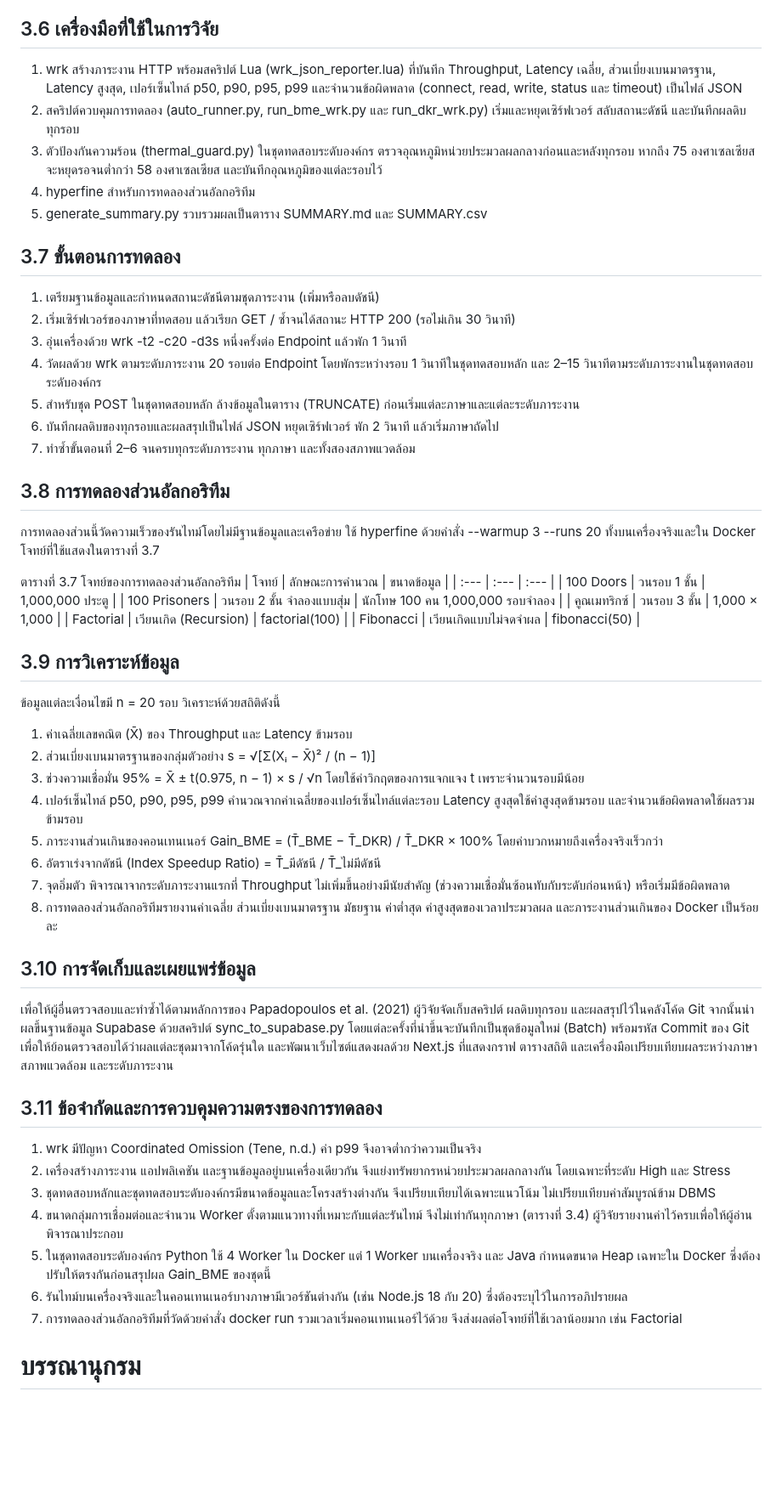
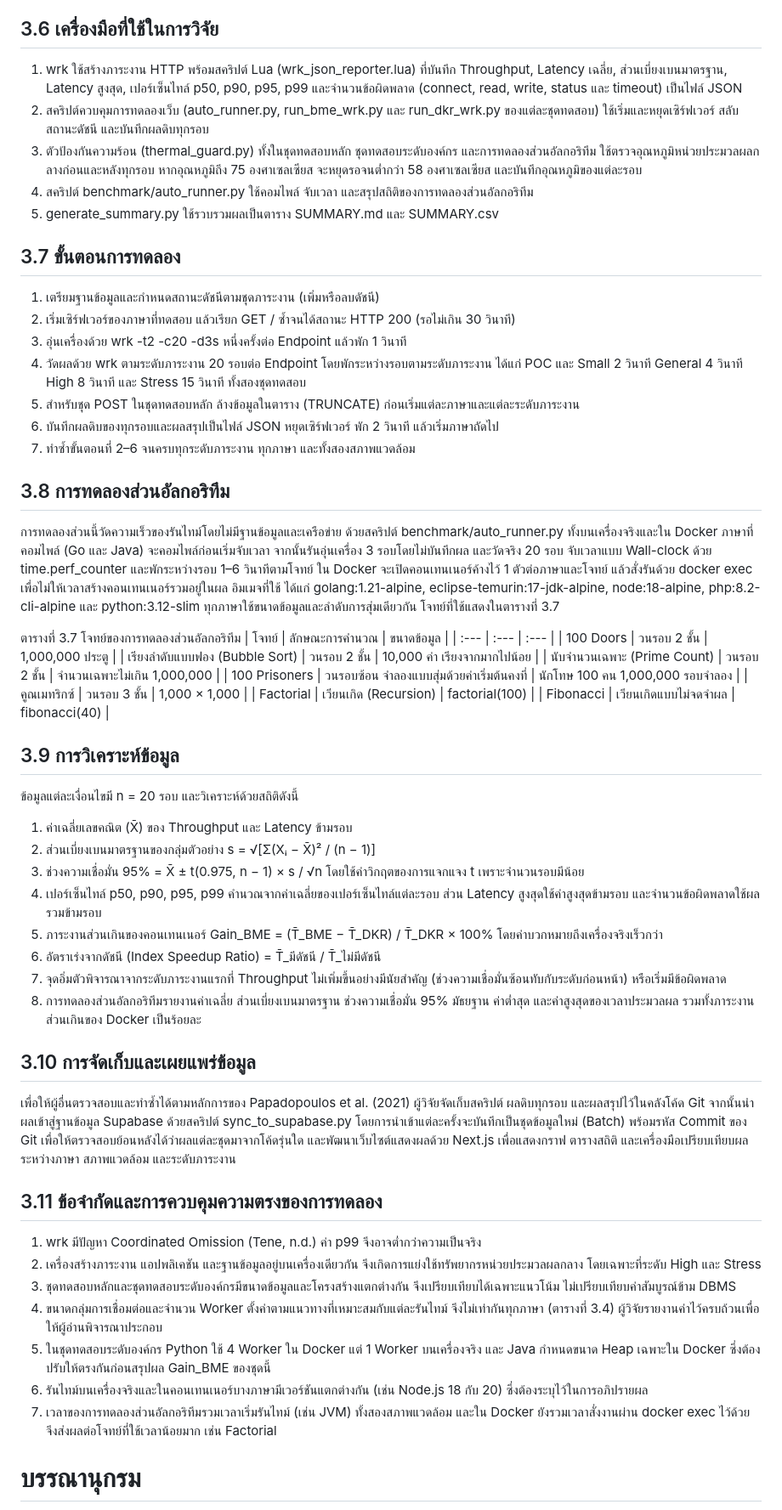
Before and after one commit to bassza009/Programming-Benchmark, a Markdown page: Programming_Benchmark_Report.md, the part around one of its changes. Shown at 85% size. Rendered like a GitHub page; blank space fills up the shorter version.

```diff
--- a/Programming_Benchmark_Report.md
+++ b/Programming_Benchmark_Report.md
@@ -317,61 +315,63 @@ Papadopoulos et al. (2021) เสนอหลักการ 8 ข้อสำ
 
 ## 3.6 เครื่องมือที่ใช้ในการวิจัย
 
-1) wrk สร้างภาระงาน HTTP พร้อมสคริปต์ Lua (wrk_json_reporter.lua) ที่บันทึก Throughput, Latency เฉลี่ย, ส่วนเบี่ยงเบนมาตรฐาน, Latency สูงสุด, เปอร์เซ็นไทล์ p50, p90, p95, p99 และจำนวนข้อผิดพลาด (connect, read, write, status และ timeout) เป็นไฟล์ JSON
-2) สคริปต์ควบคุมการทดลอง (auto_runner.py, run_bme_wrk.py และ run_dkr_wrk.py) เริ่มและหยุดเซิร์ฟเวอร์ สลับสถานะดัชนี และบันทึกผลดิบทุกรอบ
-3) ตัวป้องกันความร้อน (thermal_guard.py) ในชุดทดสอบระดับองค์กร ตรวจอุณหภูมิหน่วยประมวลผลกลางก่อนและหลังทุกรอบ หากถึง 75 องศาเซลเซียส จะหยุดรอจนต่ำกว่า 58 องศาเซลเซียส และบันทึกอุณหภูมิของแต่ละรอบไว้
-4) hyperfine สำหรับการทดลองส่วนอัลกอริทึม
-5) generate_summary.py รวบรวมผลเป็นตาราง SUMMARY.md และ SUMMARY.csv
+1) wrk ใช้สร้างภาระงาน HTTP พร้อมสคริปต์ Lua (wrk_json_reporter.lua) ที่บันทึก Throughput, Latency เฉลี่ย, ส่วนเบี่ยงเบนมาตรฐาน, Latency สูงสุด, เปอร์เซ็นไทล์ p50, p90, p95, p99 และจำนวนข้อผิดพลาด (connect, read, write, status และ timeout) เป็นไฟล์ JSON
+2) สคริปต์ควบคุมการทดลองเว็บ (auto_runner.py, run_bme_wrk.py และ run_dkr_wrk.py ของแต่ละชุดทดสอบ) ใช้เริ่มและหยุดเซิร์ฟเวอร์ สลับสถานะดัชนี และบันทึกผลดิบทุกรอบ
+3) ตัวป้องกันความร้อน (thermal_guard.py) ทั้งในชุดทดสอบหลัก ชุดทดสอบระดับองค์กร และการทดลองส่วนอัลกอริทึม ใช้ตรวจอุณหภูมิหน่วยประมวลผลกลางก่อนและหลังทุกรอบ หากอุณหภูมิถึง 75 องศาเซลเซียส จะหยุดรอจนต่ำกว่า 58 องศาเซลเซียส และบันทึกอุณหภูมิของแต่ละรอบ
+4) สคริปต์ benchmark/auto_runner.py ใช้คอมไพล์ จับเวลา และสรุปสถิติของการทดลองส่วนอัลกอริทึม
+5) generate_summary.py ใช้รวบรวมผลเป็นตาราง SUMMARY.md และ SUMMARY.csv
 
 ## 3.7 ขั้นตอนการทดลอง
 
 1) เตรียมฐานข้อมูลและกำหนดสถานะดัชนีตามชุดภาระงาน (เพิ่มหรือลบดัชนี)
 2) เริ่มเซิร์ฟเวอร์ของภาษาที่ทดสอบ แล้วเรียก GET / ซ้ำจนได้สถานะ HTTP 200 (รอไม่เกิน 30 วินาที)
 3) อุ่นเครื่องด้วย wrk -t2 -c20 -d3s หนึ่งครั้งต่อ Endpoint แล้วพัก 1 วินาที
-4) วัดผลด้วย wrk ตามระดับภาระงาน 20 รอบต่อ Endpoint โดยพักระหว่างรอบ 1 วินาทีในชุดทดสอบหลัก และ 2–15 วินาทีตามระดับภาระงานในชุดทดสอบระดับองค์กร
+4) วัดผลด้วย wrk ตามระดับภาระงาน 20 รอบต่อ Endpoint โดยพักระหว่างรอบตามระดับภาระงาน ได้แก่ POC และ Small 2 วินาที General 4 วินาที High 8 วินาที และ Stress 15 วินาที ทั้งสองชุดทดสอบ
 5) สำหรับชุด POST ในชุดทดสอบหลัก ล้างข้อมูลในตาราง (TRUNCATE) ก่อนเริ่มแต่ละภาษาและแต่ละระดับภาระงาน
 6) บันทึกผลดิบของทุกรอบและผลสรุปเป็นไฟล์ JSON หยุดเซิร์ฟเวอร์ พัก 2 วินาที แล้วเริ่มภาษาถัดไป
 7) ทำซ้ำขั้นตอนที่ 2–6 จนครบทุกระดับภาระงาน ทุกภาษา และทั้งสองสภาพแวดล้อม
 
 ## 3.8 การทดลองส่วนอัลกอริทึม
 
-การทดลองส่วนนี้วัดความเร็วของรันไทม์โดยไม่มีฐานข้อมูลและเครือข่าย ใช้ hyperfine ด้วยคำสั่ง --warmup 3 --runs 20 ทั้งบนเครื่องจริงและใน Docker โจทย์ที่ใช้แสดงในตารางที่ 3.7
+การทดลองส่วนนี้วัดความเร็วของรันไทม์โดยไม่มีฐานข้อมูลและเครือข่าย ด้วยสคริปต์ benchmark/auto_runner.py ทั้งบนเครื่องจริงและใน Docker ภาษาที่คอมไพล์ (Go และ Java) จะคอมไพล์ก่อนเริ่มจับเวลา จากนั้นรันอุ่นเครื่อง 3 รอบโดยไม่บันทึกผล และวัดจริง 20 รอบ จับเวลาแบบ Wall-clock ด้วย time.perf_counter และพักระหว่างรอบ 1–6 วินาทีตามโจทย์ ใน Docker จะเปิดคอนเทนเนอร์ค้างไว้ 1 ตัวต่อภาษาและโจทย์ แล้วสั่งรันด้วย docker exec เพื่อไม่ให้เวลาสร้างคอนเทนเนอร์รวมอยู่ในผล อิมเมจที่ใช้ ได้แก่ golang:1.21-alpine, eclipse-temurin:17-jdk-alpine, node:18-alpine, php:8.2-cli-alpine และ python:3.12-slim ทุกภาษาใช้ขนาดข้อมูลและลำดับการสุ่มเดียวกัน โจทย์ที่ใช้แสดงในตารางที่ 3.7
 
 ตารางที่ 3.7 โจทย์ของการทดลองส่วนอัลกอริทึม
 | โจทย์ | ลักษณะการคำนวณ | ขนาดข้อมูล |
 | :--- | :--- | :--- |
-| 100 Doors | วนรอบ 1 ชั้น | 1,000,000 ประตู |
-| 100 Prisoners | วนรอบ 2 ชั้น จำลองแบบสุ่ม | นักโทษ 100 คน 1,000,000 รอบจำลอง |
+| 100 Doors | วนรอบ 2 ชั้น | 1,000,000 ประตู |
+| เรียงลำดับแบบฟอง (Bubble Sort) | วนรอบ 2 ชั้น | 10,000 ค่า เรียงจากมากไปน้อย |
+| นับจำนวนเฉพาะ (Prime Count) | วนรอบ 2 ชั้น | จำนวนเฉพาะไม่เกิน 1,000,000 |
+| 100 Prisoners | วนรอบซ้อน จำลองแบบสุ่มด้วยค่าเริ่มต้นคงที่ | นักโทษ 100 คน 1,000,000 รอบจำลอง |
 | คูณเมทริกซ์ | วนรอบ 3 ชั้น | 1,000 × 1,000 |
 | Factorial | เวียนเกิด (Recursion) | factorial(100) |
-| Fibonacci | เวียนเกิดแบบไม่จดจำผล | fibonacci(50) |
+| Fibonacci | เวียนเกิดแบบไม่จดจำผล | fibonacci(40) |
 
 ## 3.9 การวิเคราะห์ข้อมูล
 
-ข้อมูลแต่ละเงื่อนไขมี n = 20 รอบ วิเคราะห์ด้วยสถิติดังนี้
+ข้อมูลแต่ละเงื่อนไขมี n = 20 รอบ และวิเคราะห์ด้วยสถิติดังนี้
 
 1) ค่าเฉลี่ยเลขคณิต (X̄) ของ Throughput และ Latency ข้ามรอบ
 2) ส่วนเบี่ยงเบนมาตรฐานของกลุ่มตัวอย่าง s = √[Σ(Xᵢ − X̄)² / (n − 1)]
 3) ช่วงความเชื่อมั่น 95% = X̄ ± t(0.975, n − 1) × s / √n โดยใช้ค่าวิกฤตของการแจกแจง t เพราะจำนวนรอบมีน้อย
-4) เปอร์เซ็นไทล์ p50, p90, p95, p99 คำนวณจากค่าเฉลี่ยของเปอร์เซ็นไทล์แต่ละรอบ Latency สูงสุดใช้ค่าสูงสุดข้ามรอบ และจำนวนข้อผิดพลาดใช้ผลรวมข้ามรอบ
+4) เปอร์เซ็นไทล์ p50, p90, p95, p99 คำนวณจากค่าเฉลี่ยของเปอร์เซ็นไทล์แต่ละรอบ ส่วน Latency สูงสุดใช้ค่าสูงสุดข้ามรอบ และจำนวนข้อผิดพลาดใช้ผลรวมข้ามรอบ
 5) ภาระงานส่วนเกินของคอนเทนเนอร์ Gain_BME = (T̄_BME − T̄_DKR) / T̄_DKR × 100% โดยค่าบวกหมายถึงเครื่องจริงเร็วกว่า
 6) อัตราเร่งจากดัชนี (Index Speedup Ratio) = T̄_มีดัชนี / T̄_ไม่มีดัชนี
-7) จุดอิ่มตัว พิจารณาจากระดับภาระงานแรกที่ Throughput ไม่เพิ่มขึ้นอย่างมีนัยสำคัญ (ช่วงความเชื่อมั่นซ้อนทับกับระดับก่อนหน้า) หรือเริ่มมีข้อผิดพลาด
-8) การทดลองส่วนอัลกอริทึมรายงานค่าเฉลี่ย ส่วนเบี่ยงเบนมาตรฐาน มัธยฐาน ค่าต่ำสุด ค่าสูงสุดของเวลาประมวลผล และภาระงานส่วนเกินของ Docker เป็นร้อยละ
+7) จุดอิ่มตัวพิจารณาจากระดับภาระงานแรกที่ Throughput ไม่เพิ่มขึ้นอย่างมีนัยสำคัญ (ช่วงความเชื่อมั่นซ้อนทับกับระดับก่อนหน้า) หรือเริ่มมีข้อผิดพลาด
+8) การทดลองส่วนอัลกอริทึมรายงานค่าเฉลี่ย ส่วนเบี่ยงเบนมาตรฐาน ช่วงความเชื่อมั่น 95% มัธยฐาน ค่าต่ำสุด และค่าสูงสุดของเวลาประมวลผล รวมทั้งภาระงานส่วนเกินของ Docker เป็นร้อยละ
 
 ## 3.10 การจัดเก็บและเผยแพร่ข้อมูล
 
-เพื่อให้ผู้อื่นตรวจสอบและทำซ้ำได้ตามหลักการของ Papadopoulos et al. (2021) ผู้วิจัยจัดเก็บสคริปต์ ผลดิบทุกรอบ และผลสรุปไว้ในคลังโค้ด Git จากนั้นนำผลขึ้นฐานข้อมูล Supabase ด้วยสคริปต์ sync_to_supabase.py โดยแต่ละครั้งที่นำขึ้นจะบันทึกเป็นชุดข้อมูลใหม่ (Batch) พร้อมรหัส Commit ของ Git เพื่อให้ย้อนตรวจสอบได้ว่าผลแต่ละชุดมาจากโค้ดรุ่นใด และพัฒนาเว็บไซต์แสดงผลด้วย Next.js ที่แสดงกราฟ ตารางสถิติ และเครื่องมือเปรียบเทียบผลระหว่างภาษา สภาพแวดล้อม และระดับภาระงาน
+เพื่อให้ผู้อื่นตรวจสอบและทำซ้ำได้ตามหลักการของ Papadopoulos et al. (2021) ผู้วิจัยจัดเก็บสคริปต์ ผลดิบทุกรอบ และผลสรุปไว้ในคลังโค้ด Git จากนั้นนำผลเข้าสู่ฐานข้อมูล Supabase ด้วยสคริปต์ sync_to_supabase.py โดยการนำเข้าแต่ละครั้งจะบันทึกเป็นชุดข้อมูลใหม่ (Batch) พร้อมรหัส Commit ของ Git เพื่อให้ตรวจสอบย้อนหลังได้ว่าผลแต่ละชุดมาจากโค้ดรุ่นใด และพัฒนาเว็บไซต์แสดงผลด้วย Next.js เพื่อแสดงกราฟ ตารางสถิติ และเครื่องมือเปรียบเทียบผลระหว่างภาษา สภาพแวดล้อม และระดับภาระงาน
 
 ## 3.11 ข้อจำกัดและการควบคุมความตรงของการทดลอง
 
 1) wrk มีปัญหา Coordinated Omission (Tene, n.d.) ค่า p99 จึงอาจต่ำกว่าความเป็นจริง
-2) เครื่องสร้างภาระงาน แอปพลิเคชัน และฐานข้อมูลอยู่บนเครื่องเดียวกัน จึงแย่งทรัพยากรหน่วยประมวลผลกลางกัน โดยเฉพาะที่ระดับ High และ Stress
-3) ชุดทดสอบหลักและชุดทดสอบระดับองค์กรมีขนาดข้อมูลและโครงสร้างต่างกัน จึงเปรียบเทียบได้เฉพาะแนวโน้ม ไม่เปรียบเทียบค่าสัมบูรณ์ข้าม DBMS
-4) ขนาดกลุ่มการเชื่อมต่อและจำนวน Worker ตั้งตามแนวทางที่เหมาะกับแต่ละรันไทม์ จึงไม่เท่ากันทุกภาษา (ตารางที่ 3.4) ผู้วิจัยรายงานค่าไว้ครบเพื่อให้ผู้อ่านพิจารณาประกอบ
+2) เครื่องสร้างภาระงาน แอปพลิเคชัน และฐานข้อมูลอยู่บนเครื่องเดียวกัน จึงเกิดการแย่งใช้ทรัพยากรหน่วยประมวลผลกลาง โดยเฉพาะที่ระดับ High และ Stress
+3) ชุดทดสอบหลักและชุดทดสอบระดับองค์กรมีขนาดข้อมูลและโครงสร้างแตกต่างกัน จึงเปรียบเทียบได้เฉพาะแนวโน้ม ไม่เปรียบเทียบค่าสัมบูรณ์ข้าม DBMS
+4) ขนาดกลุ่มการเชื่อมต่อและจำนวน Worker ตั้งค่าตามแนวทางที่เหมาะสมกับแต่ละรันไทม์ จึงไม่เท่ากันทุกภาษา (ตารางที่ 3.4) ผู้วิจัยรายงานค่าไว้ครบถ้วนเพื่อให้ผู้อ่านพิจารณาประกอบ
 5) ในชุดทดสอบระดับองค์กร Python ใช้ 4 Worker ใน Docker แต่ 1 Worker บนเครื่องจริง และ Java กำหนดขนาด Heap เฉพาะใน Docker ซึ่งต้องปรับให้ตรงกันก่อนสรุปผล Gain_BME ของชุดนี้
-6) รันไทม์บนเครื่องจริงและในคอนเทนเนอร์บางภาษามีเวอร์ชันต่างกัน (เช่น Node.js 18 กับ 20) ซึ่งต้องระบุไว้ในการอภิปรายผล
-7) การทดลองส่วนอัลกอริทึมที่วัดด้วยคำสั่ง docker run รวมเวลาเริ่มคอนเทนเนอร์ไว้ด้วย จึงส่งผลต่อโจทย์ที่ใช้เวลาน้อยมาก เช่น Factorial
+6) รันไทม์บนเครื่องจริงและในคอนเทนเนอร์บางภาษามีเวอร์ชันแตกต่างกัน (เช่น Node.js 18 กับ 20) ซึ่งต้องระบุไว้ในการอภิปรายผล
+7) เวลาของการทดลองส่วนอัลกอริทึมรวมเวลาเริ่มรันไทม์ (เช่น JVM) ทั้งสองสภาพแวดล้อม และใน Docker ยังรวมเวลาสั่งงานผ่าน docker exec ไว้ด้วย จึงส่งผลต่อโจทย์ที่ใช้เวลาน้อยมาก เช่น Factorial
 
 # บรรณานุกรม
 
```
Also changed, not shown: other parts of Programming_Benchmark_Report.md (+41 -43 lines).
